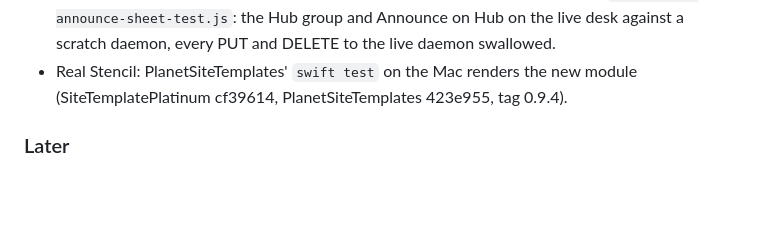
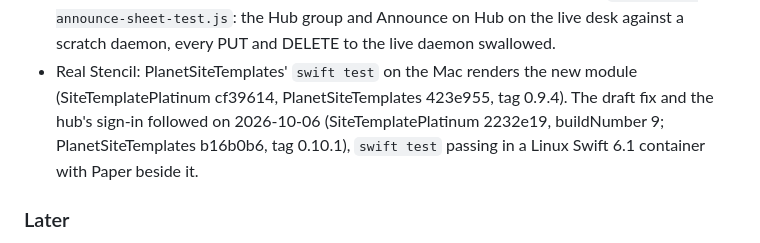
Before and after one commit to livid/exe-planet, a Markdown page: PLAN.md, the part around the change. Drawn GitHub-style; blank space fills up the shorter version.

Commit message:
Docs: Platinum's draft fix and sign-in are pushed and bundled
Livid said to push Platinum too. SiteTemplatePlatinum 2232e19 carries
this folder's two unpushed changes (the draft that keeps its reply,
buildNumber 8, and the hub's sign-in, 9), and PlanetSiteTemplates
b16b0b6 advances the submodule, tagged 0.10.1. The vendored copy and
the repo are the same tree again.

Co-Authored-By: Claude Opus 5.5 <noreply@anthropic.com>

```diff
--- a/PLAN.md
+++ b/PLAN.md
@@ -830,7 +830,10 @@ takes whole ids only, and the frame is built from it), in two places:
   daemon, every PUT and DELETE to the live daemon swallowed.
 - Real Stencil: PlanetSiteTemplates' `swift test` on the Mac renders the
   new module (SiteTemplatePlatinum cf39614, PlanetSiteTemplates 423e955,
-  tag 0.9.4).
+  tag 0.9.4). The draft fix and the hub's sign-in followed on
+  2026-10-06 (SiteTemplatePlatinum 2232e19, buildNumber 9;
+  PlanetSiteTemplates b16b0b6, tag 0.10.1), `swift test` passing in a
+  Linux Swift 6.1 container with Paper beside it.
 
 ### Later
 
```
